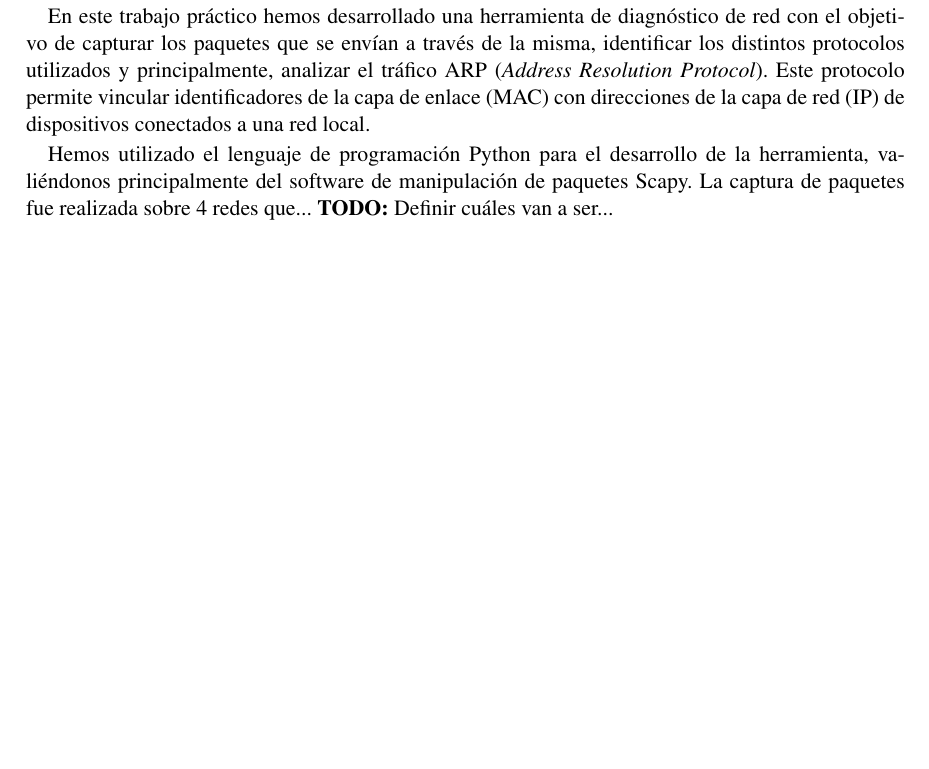
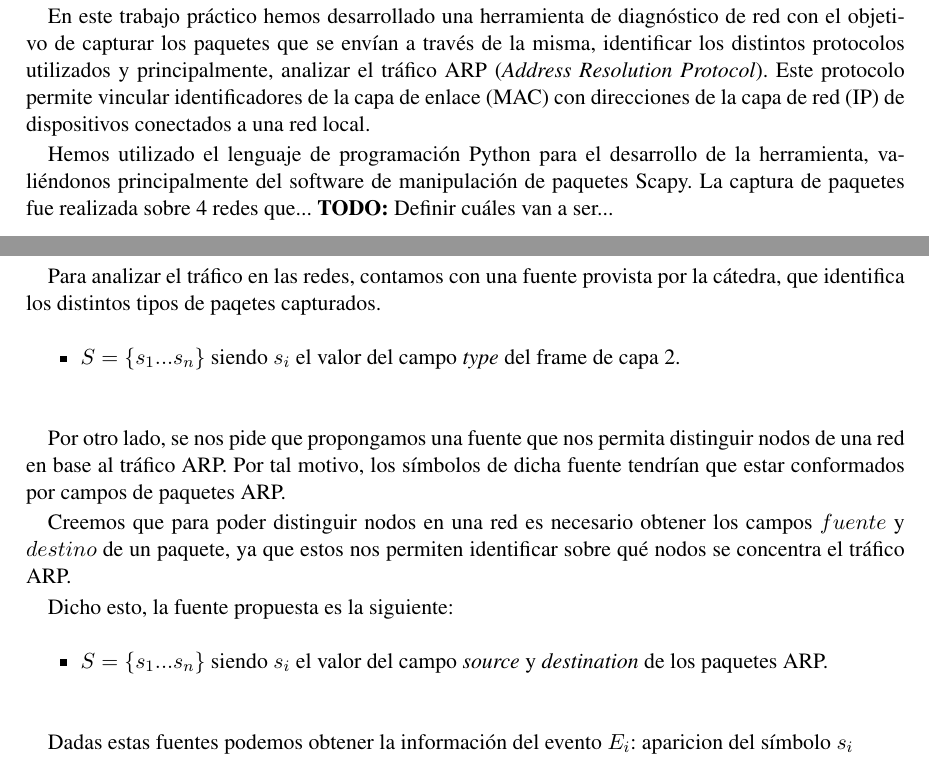
Before and after one commit to dtemnyk/TP1-Redes, a LaTeX document (informe/informe.tex, which reads informe/desarrollo.tex): part of page 3 of 7 before the commit and two parts of pages 3 and 4 of 7 after it, the two joined at a grey line, cut so that both start at the same text, the shorter picture padded with empty space. Compiled offline with pdfLaTeX.

Commit message:
desarrollo que falta terminar, yo lo termino

```diff
--- a/informe/desarrollo.tex
+++ b/informe/desarrollo.tex
@@ -1 +1,20 @@
 \section{Desarrollo}
+
+Para analizar el tráfico en las redes, contamos con una fuente provista por la cátedra, que identifica los distintos tipos de paqetes capturados.
+
+\begin{itemize}
+\item $S=\{s_1 ... s_n\}$ siendo $s_i$ el valor del campo \textit{type} del frame de capa 2.\\
+\end{itemize}
+
+Por otro lado, se nos pide que propongamos una fuente que nos permita distinguir nodos de una red en base al tráfico ARP. Por tal motivo, los símbolos de dicha fuente tendrían que estar conformados por campos de paquetes ARP.
+
+Creemos que para poder distinguir nodos en una red es necesario obtener los campos $fuente$ y $destino$ de un paquete, ya que estos nos permiten identificar sobre qué nodos se concentra el tráfico ARP.
+
+Dicho esto, la fuente propuesta es la siguiente:
+
+\begin{itemize}
+\item $S=\{s_1 ... s_n\}$ siendo $s_i$ el valor del campo \textit{source} y \textit{destination} de los paquetes ARP.\\
+\end{itemize}
+
+
+Dadas estas fuentes podemos obtener la información del evento $E_i$: aparicion del símbolo $s_i$
```
